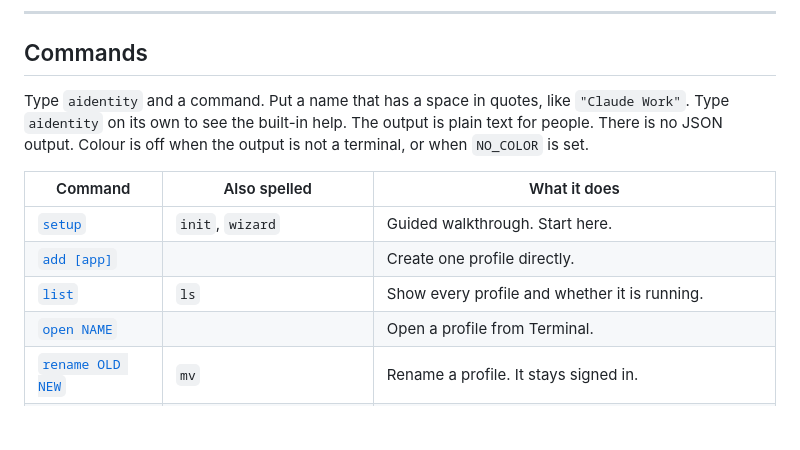
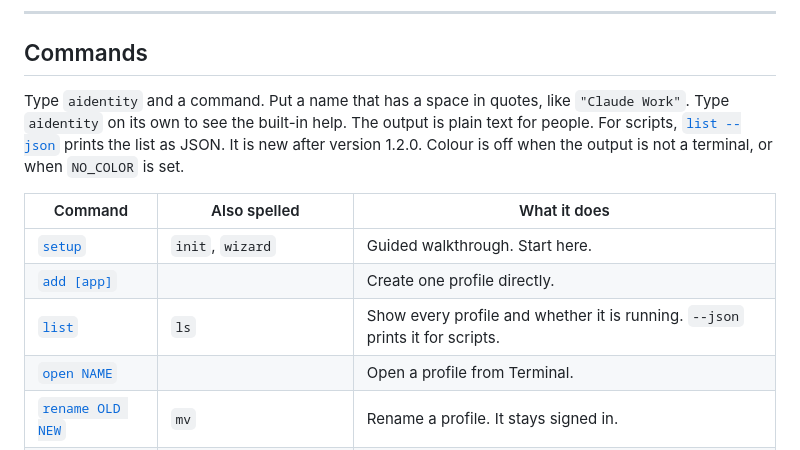
Before and after one commit to PiniShv/aidentity, a Markdown page: docs/guide.md, the part around one of its changes. GitHub-like rendering; blank space fills up the shorter version.

```diff
--- a/docs/guide.md
+++ b/docs/guide.md
@@ -402,13 +402,13 @@ Changing the tile would mean copying the app and signing it again. That does not
 
 ## Commands
 
-Type `aidentity` and a command. Put a name that has a space in quotes, like `"Claude Work"`. Type `aidentity` on its own to see the built-in help. The output is plain text for people. There is no JSON output. Colour is off when the output is not a terminal, or when `NO_COLOR` is set.
+Type `aidentity` and a command. Put a name that has a space in quotes, like `"Claude Work"`. Type `aidentity` on its own to see the built-in help. The output is plain text for people. For scripts, [`list --json`](#for-scripts-list---json) prints the list as JSON. It is new after version 1.2.0. Colour is off when the output is not a terminal, or when `NO_COLOR` is set.
 
 | Command | Also spelled | What it does |
 |---|---|---|
 | [`setup`](#aidentity-setup) | `init`, `wizard` | Guided walkthrough. Start here. |
 | [`add [app]`](#aidentity-add) | | Create one profile directly. |
-| [`list`](#aidentity-list) | `ls` | Show every profile and whether it is running. |
+| [`list`](#aidentity-list) | `ls` | Show every profile and whether it is running. `--json` prints it for scripts. |
 | [`open NAME`](#aidentity-open) | | Open a profile from Terminal. |
 | [`rename OLD NEW`](#aidentity-rename) | `mv` | Rename a profile. It stays signed in. |
 | [`set NAME`](#aidentity-set) | `modify`, `edit` | Change a profile's look or launch settings. |
```
Also changed, not shown: other parts of docs/guide.md (+39 -0 lines).
